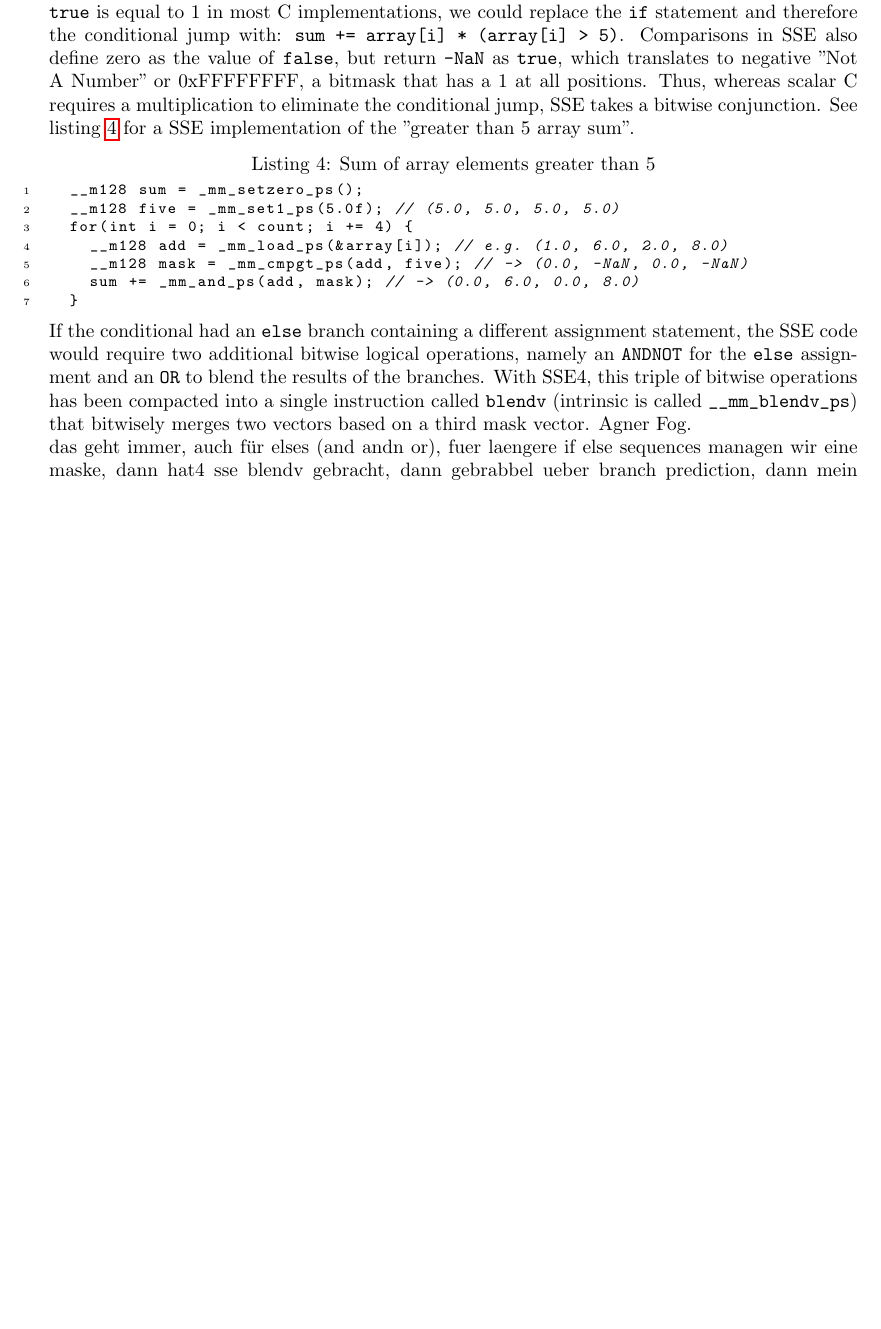
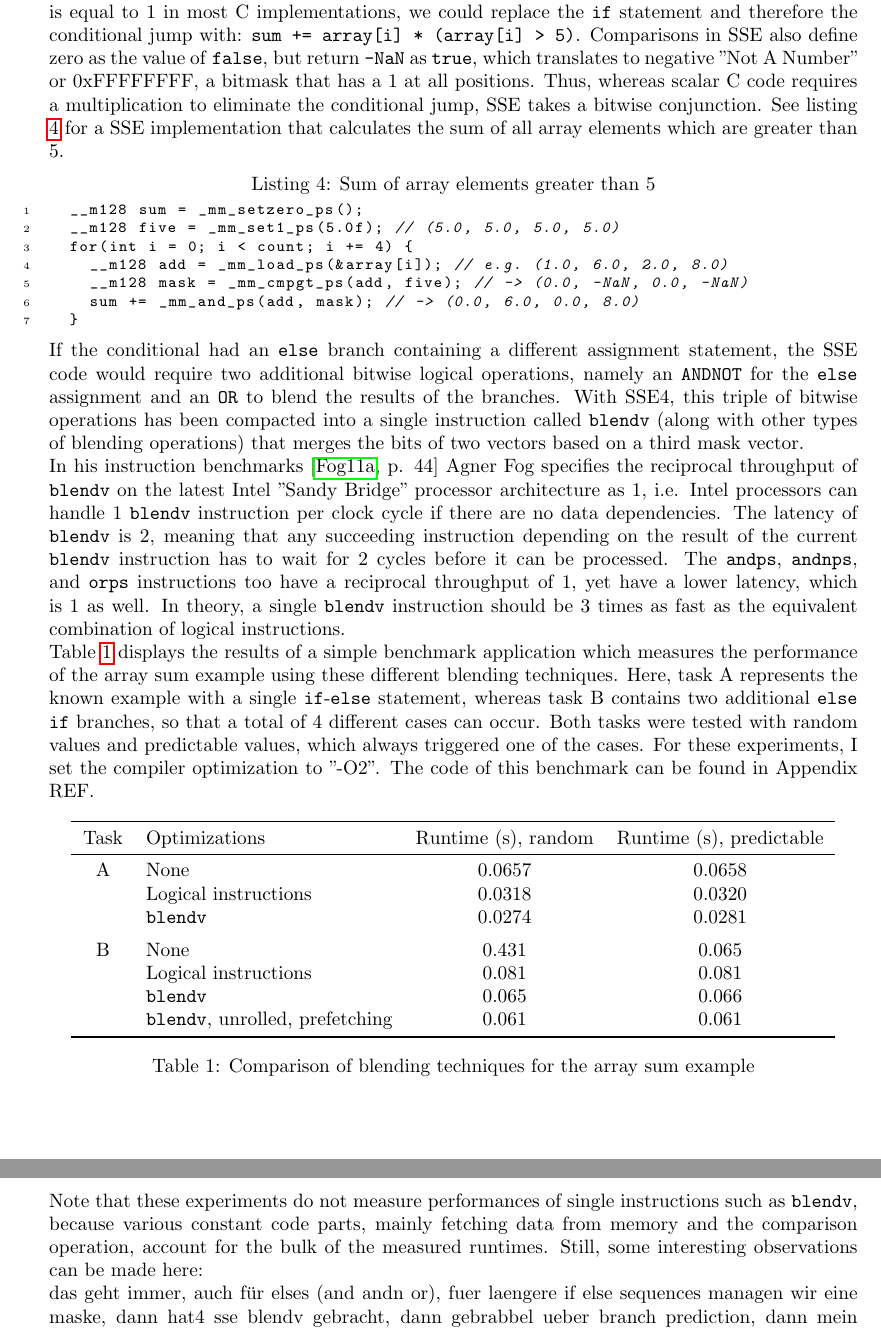
Before and after one commit to maltoe/bachelorthesis, a LaTeX thesis (thesis.tex, which reads parts/03_basics.tex): part of page 12 of 18 before the commit and two parts of pages 12 and 13 of 18 after it, the two joined at a grey line, cut so that both start at the same text, the shorter picture padded with empty space. Compiled offline with pdfLaTeX.

Commit message:
add benchmark blabla

```diff
--- a/parts/03_basics.tex
+++ b/parts/03_basics.tex
@@ -87,7 +86,7 @@ When the programmer can control the allocation of memory himself and the memory
 When the programmer has to deal with foreign memory, for example a return buffer from a library call, avoiding misaligned memory accesses will always come with a small processing overhead. When it comes to iterativly processing such a misaligned array, the obvious and probably most practical approach is called \emph{loop peeling} or \emph{loop splitting}. Here, the relevant loop is split up into three parts: the main loop, in which the bulk of the array is processed using SSE instructions, is framed by two loops containing scalar code to process all elements before the first and after the last 16 byte boundary in the array. Yet, as in the array sum example, these additional loops (especially their conditional jumps) amount to increased processing time that can effectivly eat up the expected performance gains in some situations. Another simple approach useful for situations with small data that gets created once but is read often would be to copy the data to an aligned memory address.
 
 \subsubsection{Dealing with conditional branches}
-The by far hardest hurdle in SSE programming is the transcription of conditional branches. Conditional jumps depending on single values obviously can not exist in data-parallel code and thus need to be replaced by some arithmetic or logical linear statements. For example, consider that we wanted to sum up only those elements of the float vector (refer to listing \ref{sse_intrinsics_intro}) that are greater than 5. In a scalar version this would require an \texttt{if} statement within the \texttt{for} loop that, when evaluated to \texttt{true}, would allow the current float to be added to the sum. Getting rid of the conditional jump in scalar C code is possible through evaluating the logical value of a comparison as an integer. Knowing that \texttt{false} is defined to be an integral zero and that \texttt{true} is equal to 1 in most C implementations, we could replace the \texttt{if} statement and therefore the conditional jump with: \texttt{sum += array[i] * (array[i] > 5)}. Comparisons in SSE also define zero as the value of \texttt{false}, but return \texttt{-NaN} as \texttt{true}, which translates to negative "Not A Number" or 0xFFFFFFFF, a bitmask that has a 1 at all positions. Thus, whereas scalar C requires a multiplication to eliminate the conditional jump, SSE takes a bitwise conjunction. See listing \ref{sse_blending_intro} for a SSE implementation of the "greater than 5 array sum".
+The by far hardest hurdle in SSE programming is the transcription of conditional branches. Conditional jumps depending on single values obviously can not exist in data-parallel code and thus need to be replaced by some arithmetic or logical linear statements. For example, consider that we wanted to sum up only those elements of the float vector (refer to listing \ref{sse_intrinsics_intro}) that are greater than 5. In a scalar version this would require an \texttt{if} statement within the \texttt{for} loop that, when evaluated to \texttt{true}, would allow the current float to be added to the sum. Getting rid of the conditional jump in scalar C code is possible through evaluating the logical value of a comparison as an integer. Knowing that \texttt{false} is defined to be an integral zero and that \texttt{true} is equal to 1 in most C implementations, we could replace the \texttt{if} statement and therefore the conditional jump with: \texttt{sum += array[i] * (array[i] > 5)}. Comparisons in SSE also define zero as the value of \texttt{false}, but return \texttt{-NaN} as \texttt{true}, which translates to negative "Not A Number" or 0xFFFFFFFF, a bitmask that has a 1 at all positions. Thus, whereas scalar C code requires a multiplication to eliminate the conditional jump, SSE takes a bitwise conjunction. See listing \ref{sse_blending_intro} for a SSE implementation that calculates the sum of all array elements which are greater than 5.
 
 \begin{code}[caption={Sum of array elements greater than 5}, label=sse_blending_intro]
   __m128 sum = _mm_setzero_ps();
@@ -99,7 +98,34 @@ The by far hardest hurdle in SSE programming is the transcription of conditional
   }
 \end{code}
 
-If the conditional had an \texttt{else} branch containing a different assignment statement, the SSE code would require two additional bitwise logical operations, namely an \texttt{ANDNOT} for the \texttt{else} assignment and an \texttt{OR} to blend the results of the branches. With SSE4, this triple of bitwise operations has been compacted into a single instruction called \texttt{blendv} (intrinsic is called \texttt{\_\_mm\_blendv\_ps}) that bitwisely merges two vectors based on a third mask vector. Agner Fog.
+If the conditional had an \texttt{else} branch containing a different assignment statement, the SSE code would require two additional bitwise logical operations, namely an \texttt{ANDNOT} for the \texttt{else} assignment and an \texttt{OR} to blend the results of the branches. With SSE4, this triple of bitwise operations has been compacted into a single instruction called \texttt{blendv} (along with other types of blending operations) that merges the bits of two vectors based on a third mask vector.
+
+In his instruction benchmarks~\cite[p. 44]{fog2011instructiontables} Agner Fog specifies the reciprocal throughput of \texttt{blendv} on the latest Intel "Sandy Bridge" processor architecture as 1, i.e. Intel processors can handle 1 \texttt{blendv} instruction per clock cycle if there are no data dependencies. The latency of \texttt{blendv} is 2, meaning that any succeeding instruction depending on the result of the current \texttt{blendv} instruction has to wait for 2 cycles before it can be processed. The \texttt{andps}, \texttt{andnps}, and \texttt{orps} instructions too have a reciprocal throughput of 1, yet have a lower latency, which is 1 as well. In theory, a single \texttt{blendv} instruction should be 3 times as fast as the equivalent combination of logical instructions.
+
+Table \ref{blending_table} displays the results of a simple benchmark application which measures the performance of the array sum example using these different blending techniques. Here, task A represents the known example with a single \texttt{if}-\texttt{else} statement, whereas task B contains two additional \texttt{else if} branches, so that a total of 4 different cases can occur. Both tasks were tested with random values and predictable values, which always triggered one of the cases. For these experiments, I set the compiler optimization to "-O2". The code of this benchmark can be found in Appendix REF.
+
+\begin{table}[h]
+\begin{center}
+\begin{tabular}{clcc}
+\toprule
+Task & Optimizations & Runtime (s), random & Runtime (s), predictable \\
+\midrule
+A & None & 0.0657 & 0.0658 \\
+& Logical instructions & 0.0318 & 0.0320 \\
+& \texttt{blendv} & 0.0274 & 0.0281 \\
+\addlinespace
+B & None & 0.431 & 0.065 \\
+& Logical instructions & 0.081 & 0.081 \\
+& \texttt{blendv} & 0.065 & 0.066 \\
+& \texttt{blendv}, unrolled, prefetching & 0.061 & 0.061 \\
+\bottomrule
+\end{tabular}
+\caption{Comparison of blending techniques for the array sum example}
+\label{blending_table}
+\end{center}
+\end{table}
+
+Note that these experiments do not measure performances of single instructions such as \texttt{blendv}, because various constant code parts, mainly fetching data from memory and the comparison operation, account for the bulk of the measured runtimes. Still, some interesting observations can be made here:
 
 
 das geht immer, auch für elses (and andn or), fuer laengere if else sequences managen wir eine maske, dann hat4 sse blendv gebracht, dann gebrabbel ueber branch prediction, dann mein blendv code der das demonstriert, dann, wie kommt man bei laengeren sequenzen mit early outs klar (blacklisting, NaN value detection, early out with ptest)
--- a/thesis.tex
+++ b/thesis.tex
@@ -13,6 +13,7 @@
 \usepackage{fancyhdr}
 \usepackage{fancyref}
 \usepackage{listings}
+\usepackage{booktabs}
 \usepackage[perpage]{footmisc}
 \usepackage{graphicx}
 \usepackage{hyperref}
```
Also changed, not shown: parts/03_basics.tex (3 more changed lines).
